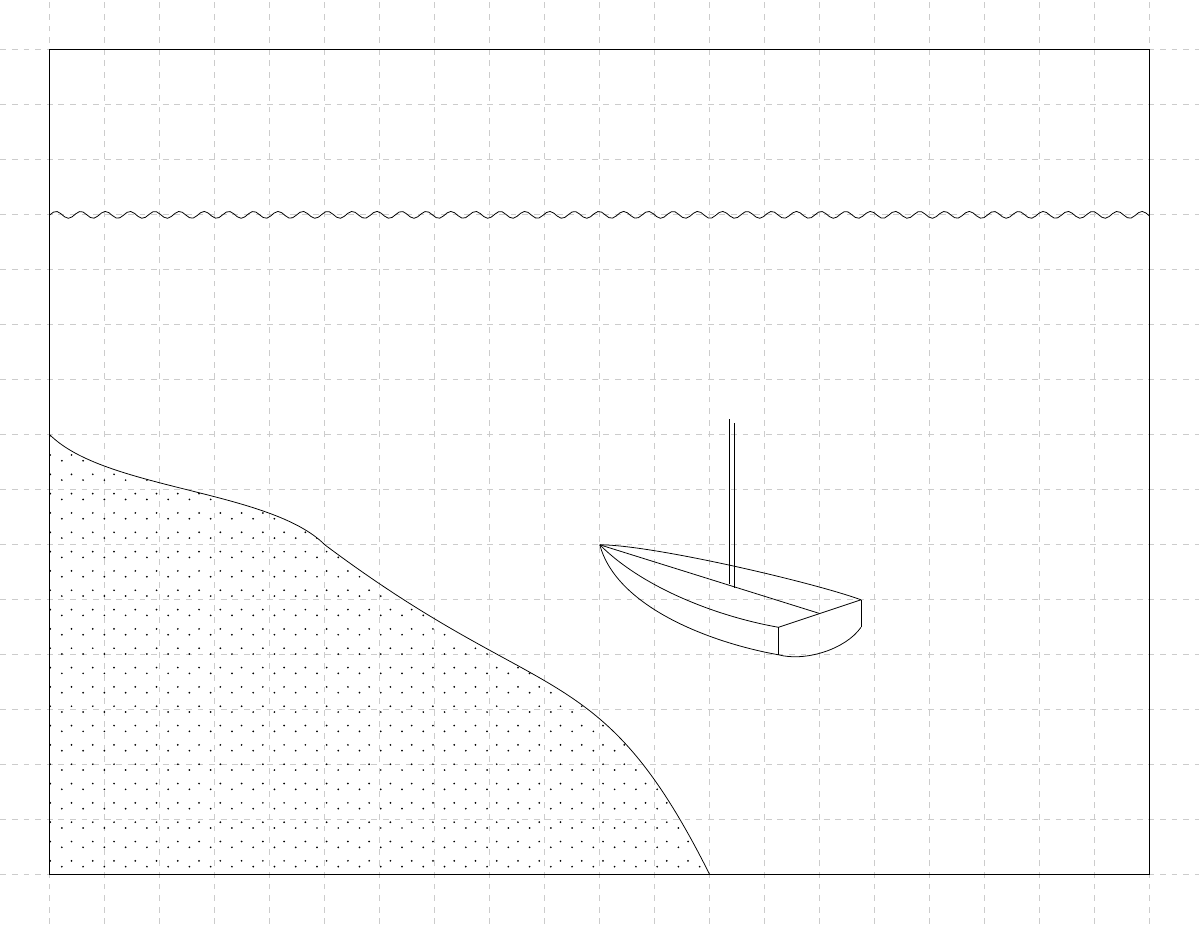
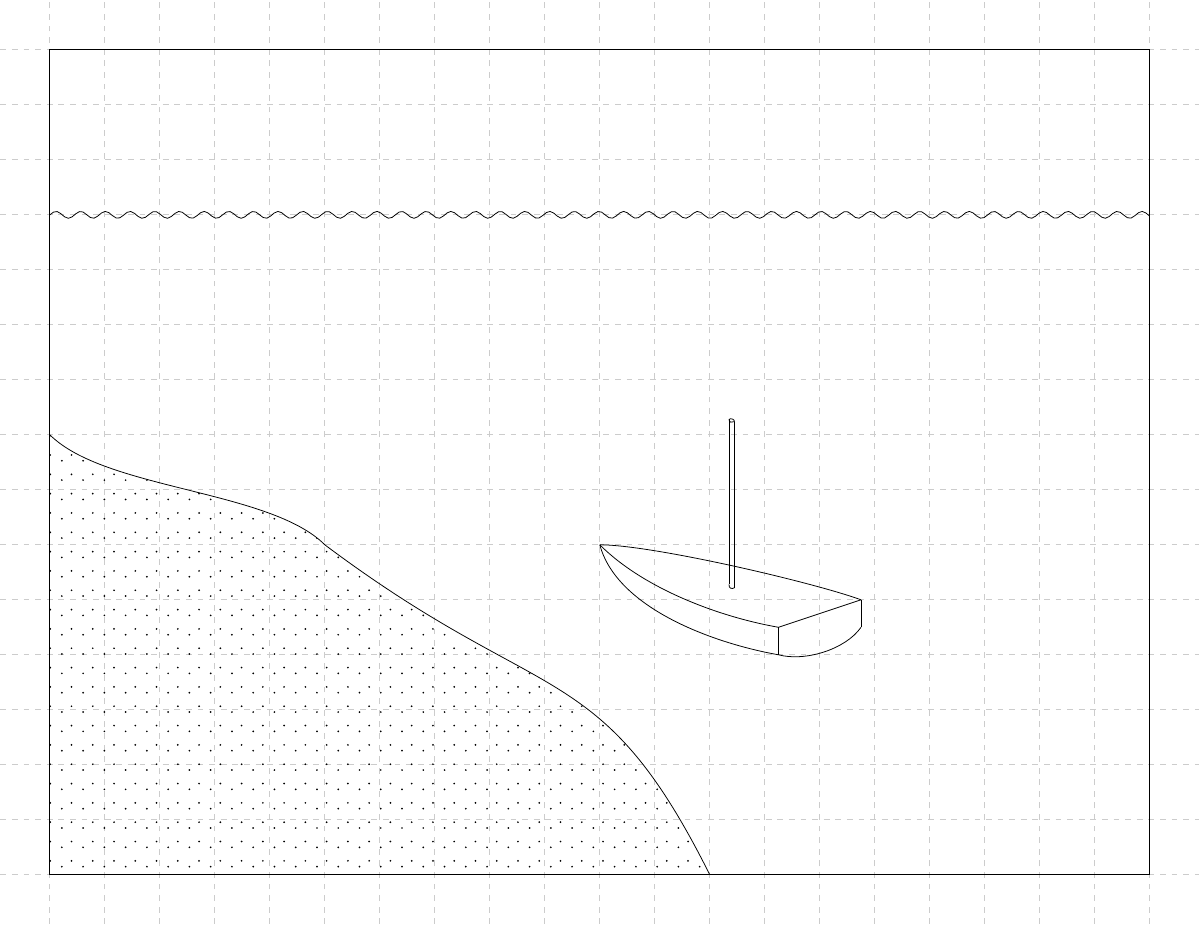
Before and after one commit to AndrKzntsv/diploma-2018, a LaTeX figure (img/tikz/rtk-single/pic.tex): the whole page. Compiled offline with XeLaTeX.

Commit message:
tikz: Minor update for boat pic

```diff
--- a/img/tikz/rtk-single/pic.tex
+++ b/img/tikz/rtk-single/pic.tex
@@ -30,7 +30,7 @@
       \coordinate (stern_right_top) at ($ (stern) + (0.75,0.25) $);
       \coordinate (stern_right_bottom) at ($ (stern_right_top) + (0,-0.5) $);
 
-      \draw (bow) -- (stern);
+      % \draw (bow) -- (stern);
       \draw (stern_left_top) -- (stern_right_top);
       \draw (stern_left_top) -- (stern_left_bottom);
       \draw (stern_right_top) -- (stern_right_bottom);
@@ -46,11 +46,14 @@
       \coordinate (mast_bottom_right) at ($ (mast_bottom) + (0.05,-0.03) $);
       \coordinate (mast_top) at ($ (mast_bottom) + (0,3) $);
       \coordinate (mast_top_left) at ($ (mast_top) + (-0.05,0.03) $);
-      \coordinate (mast_top_right) at ($ (mast_top) + (0.05,-0.03) $);
+      \coordinate (mast_top_right) at ($ (mast_top) + (0.05,-0.01) $);
 
       % \draw (mast_bottom) -- (mast_top);
       \draw (mast_bottom_left) -- (mast_top_left);
       \draw (mast_bottom_right) -- (mast_top_right);
+      \draw (mast_bottom_left) to[out=-100,in=-145,looseness=1.4] (mast_bottom_right);
+      \draw (mast_top_left) to[out=-100,in=-145,looseness=1.2] (mast_top_right);
+      \draw (mast_top_left) to[out=45,in=90,looseness=1.0] (mast_top_right);
     }
   }
 }
```
Also changed, not shown: img/tikz/rtk-single/pic.pdf.
